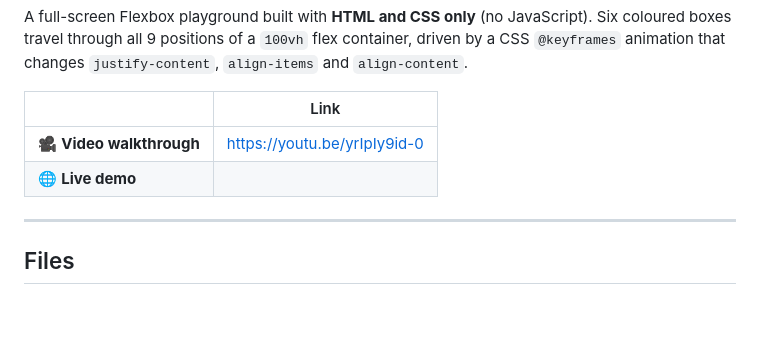
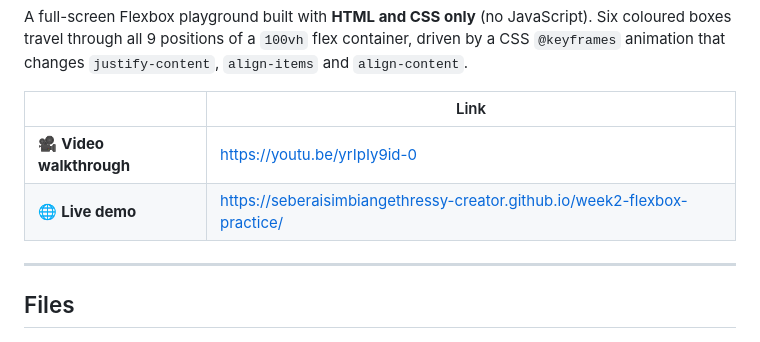
Before and after one commit to seberaisimbiangethressy-creator/week2-flexbox-practice, a Markdown page: README.md, the part around the change. Rendered like a GitHub page; blank space fills up the shorter version.

Commit message:
Add live demo link to README

```diff
--- a/README.md
+++ b/README.md
@@ -7,7 +7,7 @@ A full-screen Flexbox playground built with **HTML and CSS only** (no JavaScript
 | | Link |
 |---|---|
 | 🎥 **Video walkthrough** | https://youtu.be/yrIpIy9id-0
-| 🌐 **Live demo** |
+| 🌐 **Live demo** |https://seberaisimbiangethressy-creator.github.io/week2-flexbox-practice/
 
 ---
 
```
